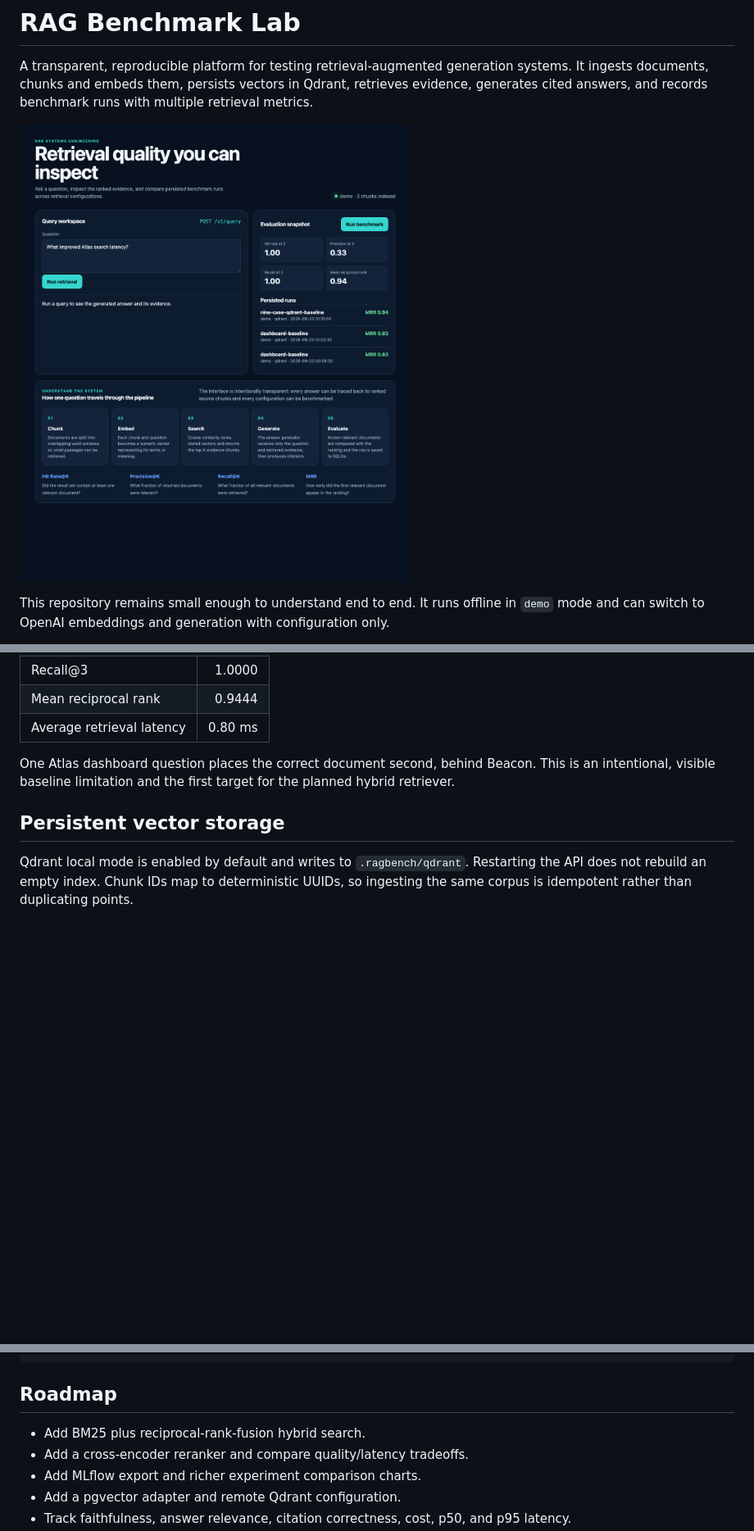
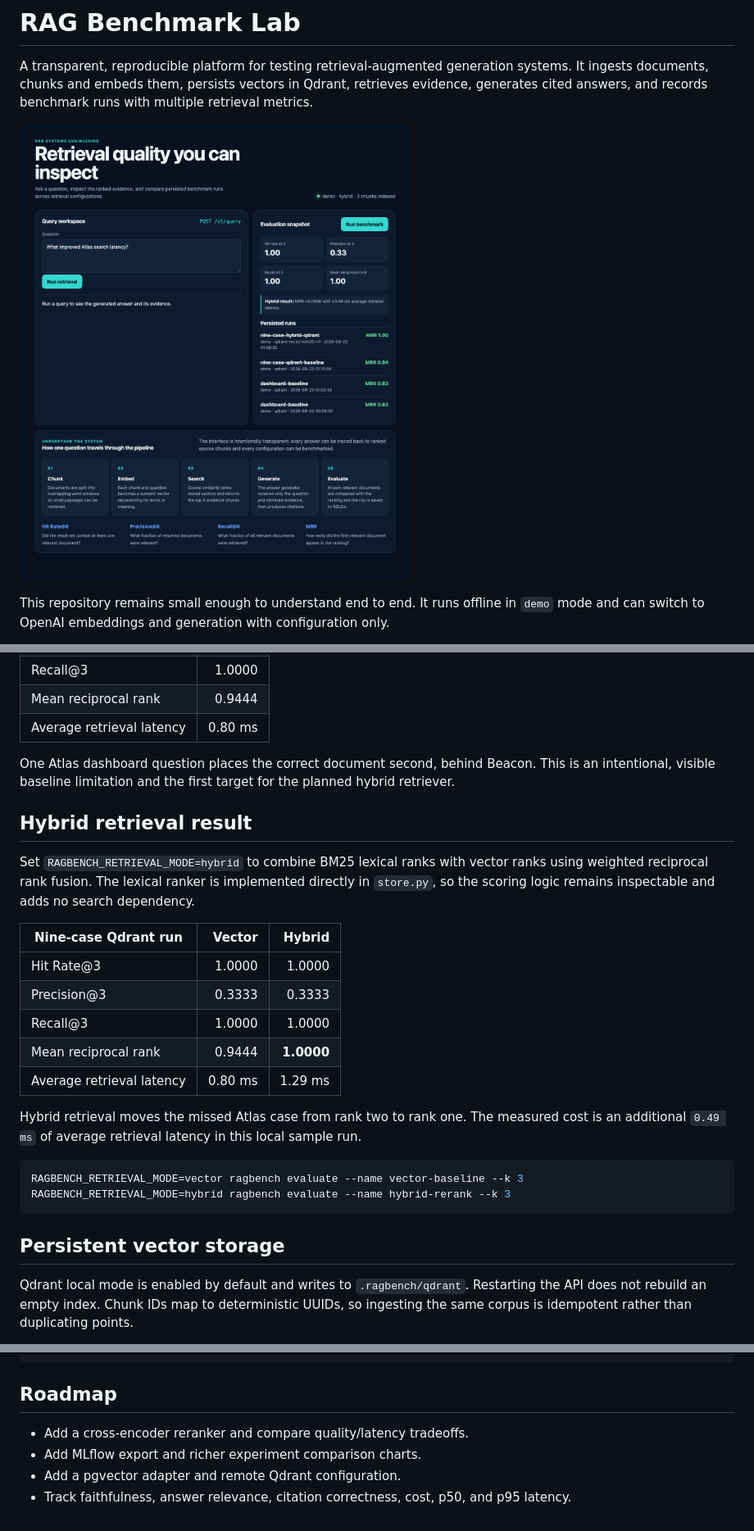
Before and after one commit to rgandhi23/rag-benchmark-lab, a Markdown page: README.md, 3 parts joined by grey strips. Shown at 82% size. Drawn GitHub-style; pictures changed too: docs/assets/dashboard.png; blank space fills up the shorter version.

Commit message:
Implement measured hybrid retrieval experiment

````diff
--- a/README.md
+++ b/README.md
@@ -145,6 +145,28 @@ The packaged evaluation set contains nine labeled questions. The latest Qdrant d
 One Atlas dashboard question places the correct document second, behind Beacon. This is an
 intentional, visible baseline limitation and the first target for the planned hybrid retriever.
 
+## Hybrid retrieval result
+
+Set `RAGBENCH_RETRIEVAL_MODE=hybrid` to combine BM25 lexical ranks with vector ranks using
+weighted reciprocal rank fusion. The lexical ranker is implemented directly in `store.py`, so the
+scoring logic remains inspectable and adds no search dependency.
+
+| Nine-case Qdrant run | Vector | Hybrid |
+| --- | ---: | ---: |
+| Hit Rate@3 | 1.0000 | 1.0000 |
+| Precision@3 | 0.3333 | 0.3333 |
+| Recall@3 | 1.0000 | 1.0000 |
+| Mean reciprocal rank | 0.9444 | **1.0000** |
+| Average retrieval latency | 0.80 ms | 1.29 ms |
+
+Hybrid retrieval moves the missed Atlas case from rank two to rank one. The measured cost is an
+additional `0.49 ms` of average retrieval latency in this local sample run.
+
+```bash
+RAGBENCH_RETRIEVAL_MODE=vector ragbench evaluate --name vector-baseline --k 3
+RAGBENCH_RETRIEVAL_MODE=hybrid ragbench evaluate --name hybrid-rerank --k 3
+```
+
 ## Persistent vector storage
 
 Qdrant local mode is enabled by default and writes to `.ragbench/qdrant`. Restarting the API does
@@ -179,7 +201,6 @@ tests/            Unit and API tests
 
 ## Roadmap
 
-- Add BM25 plus reciprocal-rank-fusion hybrid search.
 - Add a cross-encoder reranker and compare quality/latency tradeoffs.
 - Add MLflow export and richer experiment comparison charts.
 - Add a pgvector adapter and remote Qdrant configuration.
````
Also changed, not shown: DEMO_SCRIPT.md (+4 -4 lines), LEARNING_GUIDE.md (+8 -7 lines), 10 other files.
